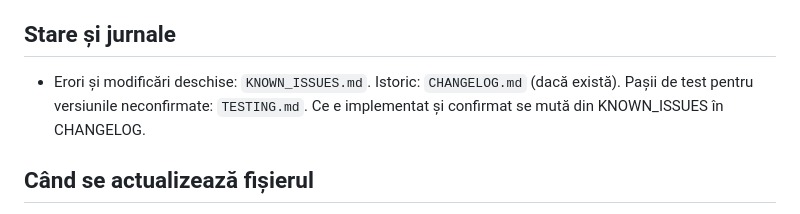
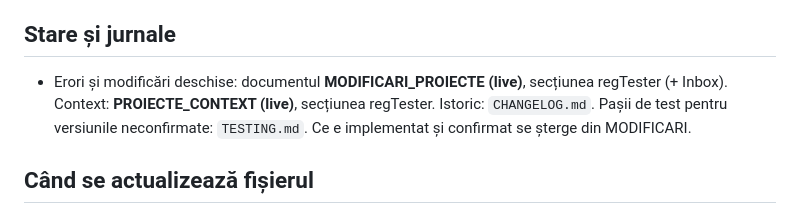
Before and after one commit to bogdanpaulmurar-hash/regTester, a Markdown page: CLAUDE.md, the part around the change. Rendered like a GitHub page.

```diff
--- a/CLAUDE.md
+++ b/CLAUDE.md
@@ -44,7 +44,7 @@ Unealtă locală pentru perioada de regression test dinaintea fiecărui release:
 - Documentație vizibilă: fără numele angajatorului, e-mailuri de firmă, ID-uri sau numere interne.
 
 ## Stare și jurnale
-- Erori și modificări deschise: `KNOWN_ISSUES.md`. Istoric: `CHANGELOG.md` (dacă există). Pașii de test pentru versiunile neconfirmate: `TESTING.md`. Ce e implementat și confirmat se mută din KNOWN_ISSUES în CHANGELOG.
+- Erori și modificări deschise: documentul **MODIFICARI_PROIECTE (live)**, secțiunea regTester (+ Inbox). Context: **PROIECTE_CONTEXT (live)**, secțiunea regTester. Istoric: `CHANGELOG.md`. Pașii de test pentru versiunile neconfirmate: `TESTING.md`. Ce e implementat și confirmat se șterge din MODIFICARI.
 
 ## Când se actualizează fișierul
 În același commit, când se schimbă comenzile de pornire/test, structura folderelor, formatul unui export suportat sau când un defect scoate la iveală o regulă de ținut minte. Nu pentru funcții obișnuite. Sub ~60 de rânduri.
```
Also changed, not shown: KNOWN_ISSUES.md (deleted, +0 -21 lines).
